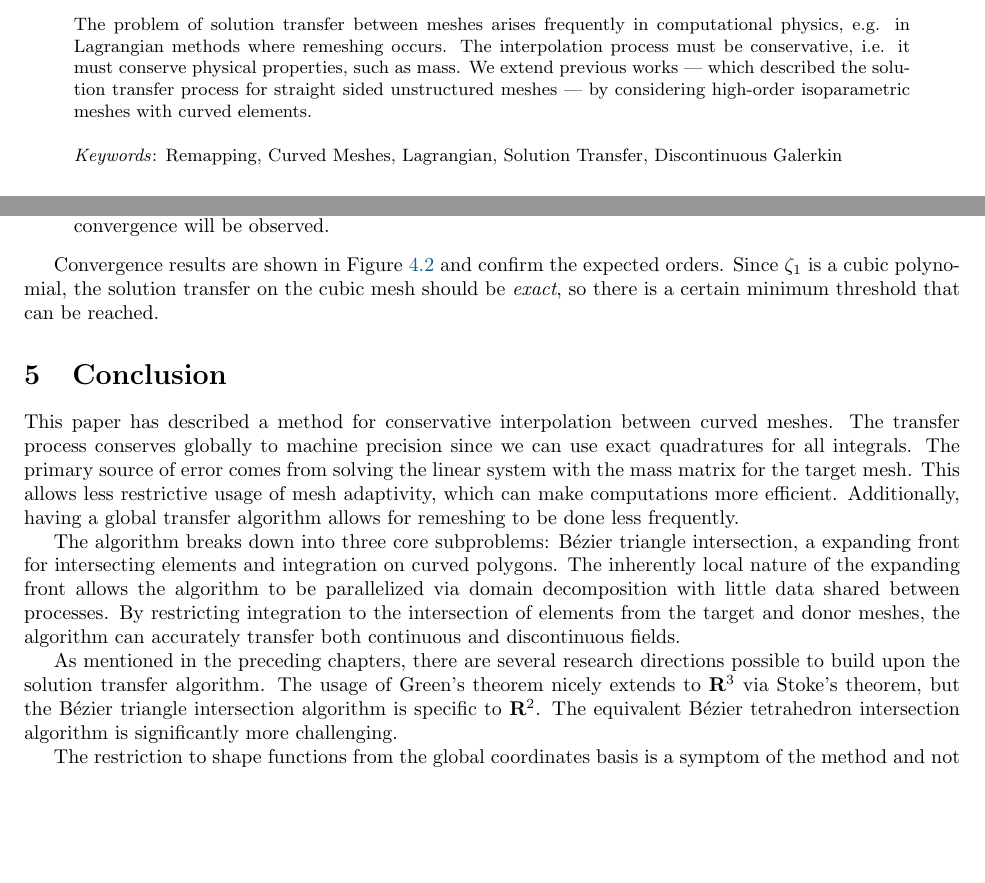
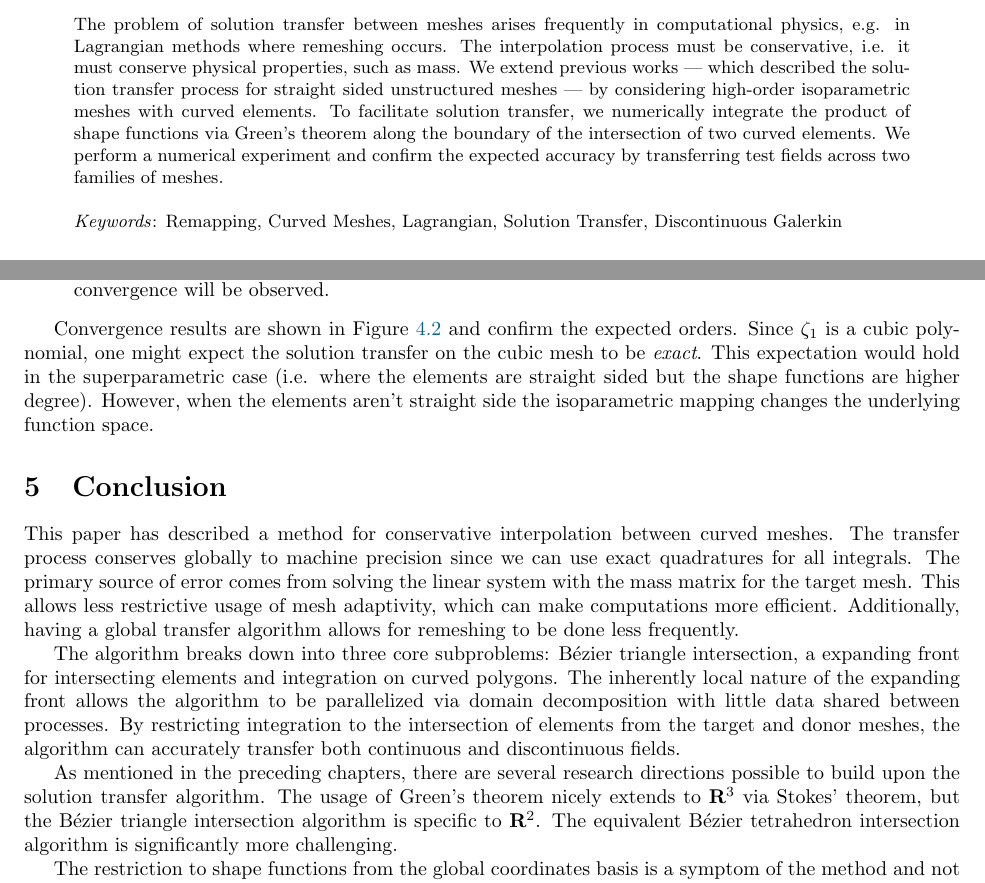
Before and after one commit to dhermes/solution-transfer-curved-meshes, a LaTeX paper (doc/paper.tex): two parts of pages 1 and 17 of 26, joined at a grey line, cut so that both start at the same text, the shorter picture padded with empty space. The pictures show the PDF file doc/paper.pdf that the author committed with the source.

Commit message:
Made some edits after discussion with Per.
Including

- Adding more detail about method to abstract
- Adding note about numerical experiment to results
- Adding a subsection at beginning of `3. Galerkin Projection`
- Clarify the comment about `zeta1` not being exact on cubic meshes
- Fix Stoke's -> Stokes' theorem
- Changing title to "Curved Triangular Meshes"

```diff
--- a/doc/paper.tex
+++ b/doc/paper.tex
@@ -58,7 +58,11 @@ occurs. The interpolation process must be conservative, i.e. it
 must conserve physical properties, such as mass. We extend previous
 works --- which described the solution transfer process for straight sided
 unstructured meshes --- by considering high-order isoparametric meshes
-with curved elements.
+with curved elements. To facilitate solution transfer, we numerically
+integrate the product of shape functions via Green's theorem along the
+boundary of the intersection of two curved elements. We perform a numerical
+experiment and confirm the expected accuracy by transferring test fields
+across two families of meshes.
 \\ \\
 \noindent \emph{Keywords}: Remapping, Curved Meshes, Lagrangian,
 Solution Transfer, Discontinuous Galerkin
@@ -1081,8 +1086,11 @@ the error and no convergence will be observed.
 
 Convergence results are shown in Figure~\ref{fig:composite-errors}
 and confirm the expected orders. Since \(\zeta_1\) is a cubic polynomial,
-the solution transfer on the cubic mesh should be \emph{exact}, so there
-is a certain minimum threshold that can be reached.
+one might expect the solution transfer on the cubic mesh to be \emph{exact}.
+This expectation would hold in the superparametric case (i.e. where the
+elements are straight sided but the shape functions are higher degree).
+However, when the elements aren't straight side the isoparametric mapping
+changes the underlying function space.
 
 \section{Conclusion}
 
@@ -1107,7 +1115,7 @@ both continuous and discontinuous fields.
 As mentioned in the preceding chapters, there are several research
 directions possible to build upon the solution transfer algorithm.
 The usage of Green's theorem nicely extends to \(\reals^3\) via
-Stoke's theorem, but the B\'{e}zier triangle intersection algorithm
+Stokes' theorem, but the B\'{e}zier triangle intersection algorithm
 is specific to \(\reals^2\). The equivalent B\'{e}zier tetrahedron
 intersection algorithm is significantly more challenging.
 
```
Also changed, not shown: README.md, doc/paper.pdf, doc/paper.tex (5 more changed lines).
